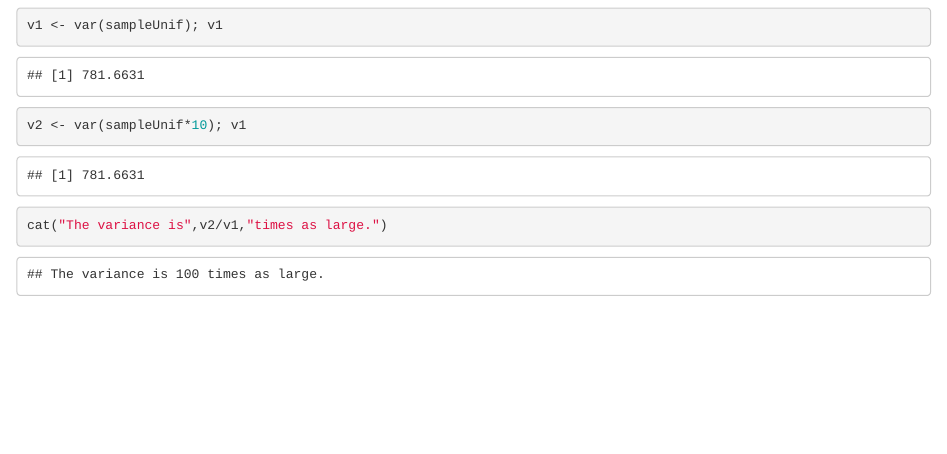
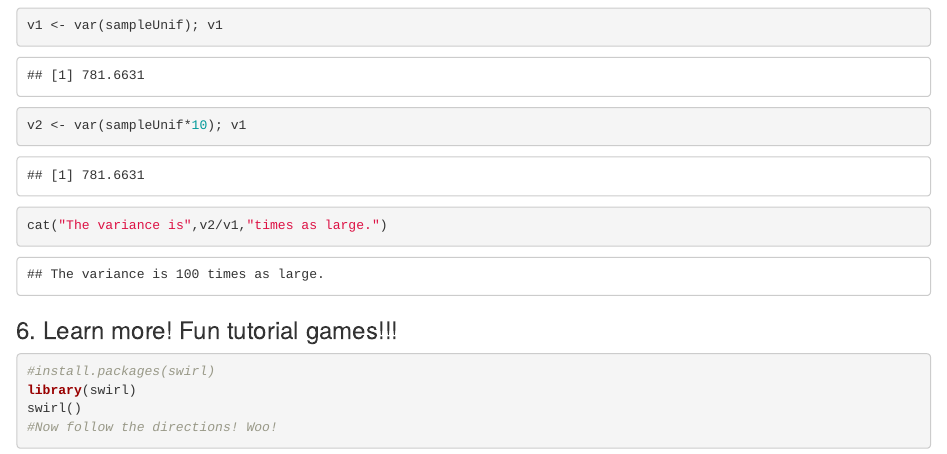
Before and after one commit to acartas/geog606, an R Markdown document (basic_stats_tutorial.Rmd): the page in a window 1100 px wide, from 5500 px down. Rendered offline with R 4.5, knitr and Pandoc, with nearby package versions; drawn as R Markdown's standard HTML page in place of the format the file asks for; code that draws random numbers runs with fixed seeds of ours.

Commit message:
Added 6. Swirl and changed to type .doc and included output

````diff
--- a/basic_stats_tutorial.Rmd
+++ b/basic_stats_tutorial.Rmd
@@ -2,7 +2,7 @@
 title: "Basic Stats Tutorial"
 author: "Team Stats"
 date: "Monday, February 09, 2015"
-output: html_document
+output: word_document
 ---
 
 ### 1. Generating sample datasets
@@ -184,3 +184,13 @@ v2 <- var(sampleUnif*10); v1
 cat("The variance is",v2/v1,"times as large.")
 
 ```
+
+### 6. Learn more! Fun tutorial games!!!
+
+```{r, eval=FALSE}
+
+#install.packages(swirl)
+library(swirl)
+swirl()
+#Now follow the directions! Woo!
+```
````
Also changed, not shown: 1 other file.
